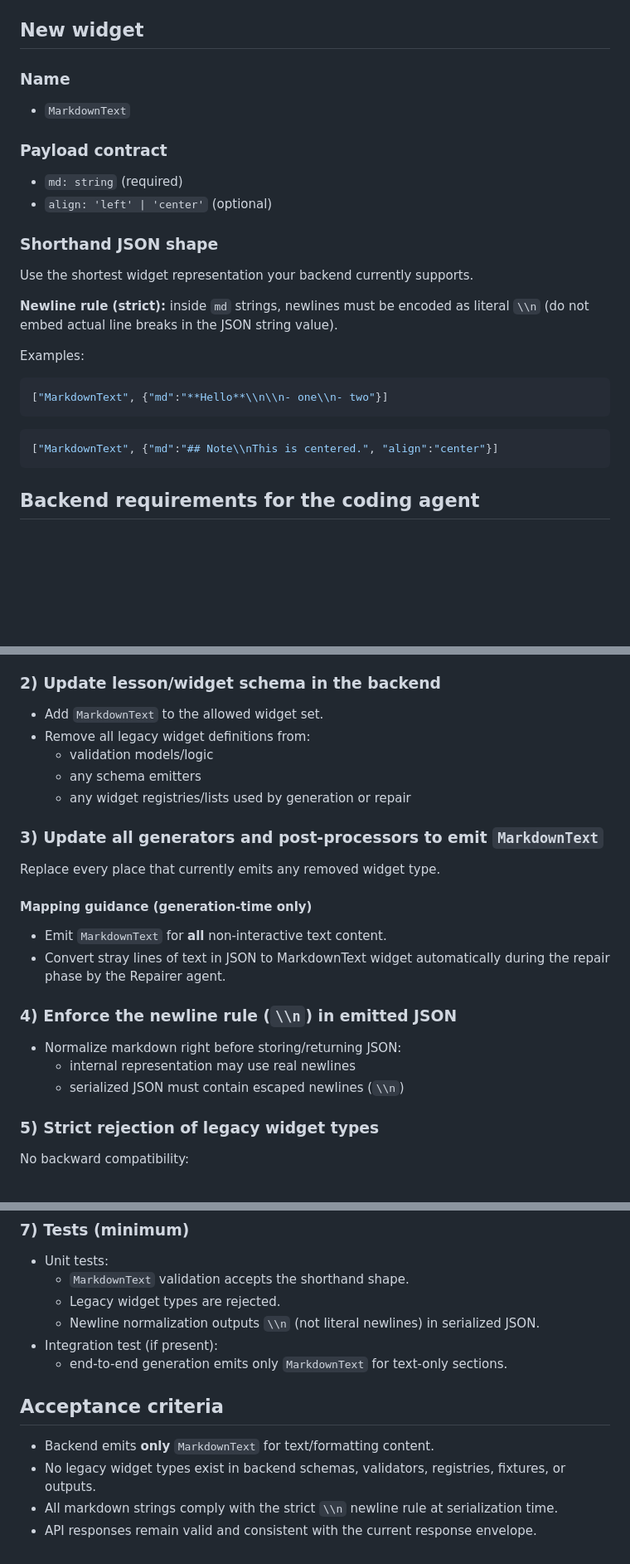
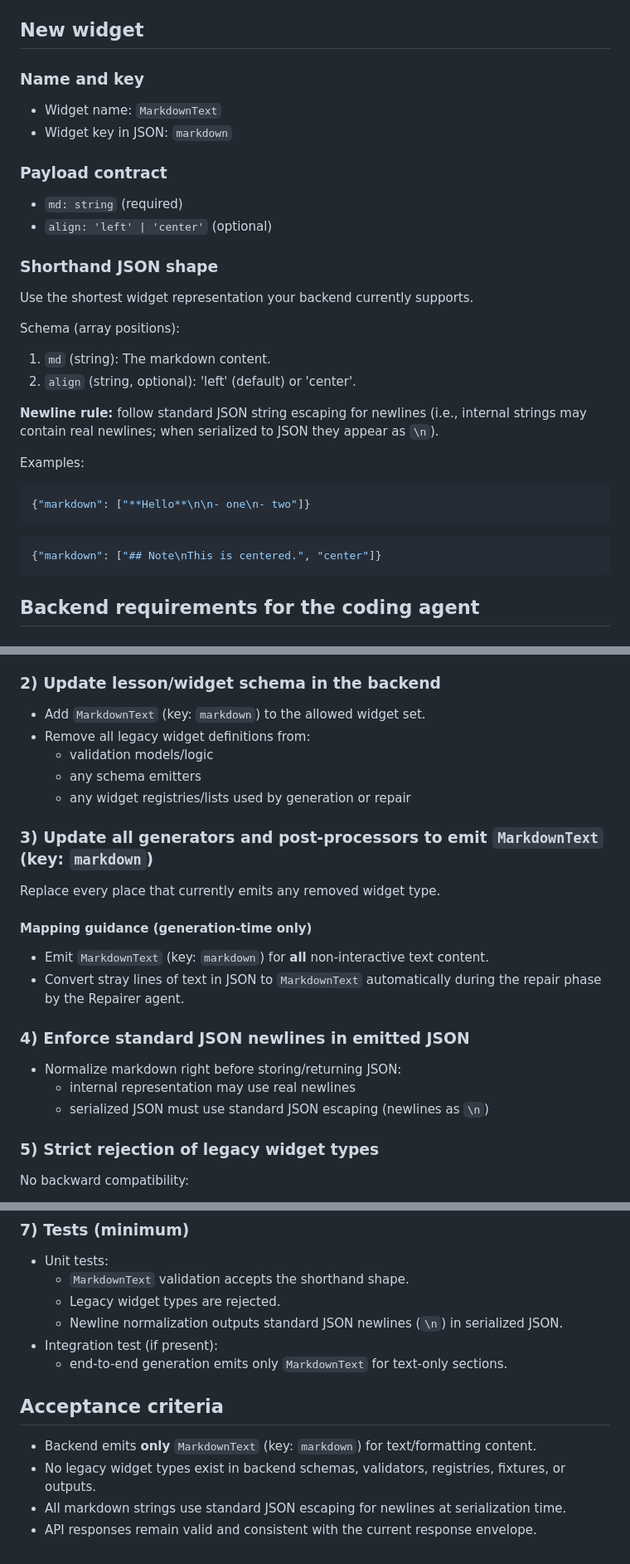
Before and after one commit to andesec/dylen-engine, a Markdown page: docs/markdowntext_widget.md, 3 parts joined by grey strips. Shown at 83% size. Drawn GitHub-style; blank space fills up the shorter version.

Commit message:
Auto commit 2026-02-03 02:10:55 - docs/markdowntext_widget.md

````diff
--- a/docs/markdowntext_widget.md
+++ b/docs/markdowntext_widget.md
@@ -20,9 +20,10 @@ This is a **hard cutover** (development phase): remove the old widget types enti
 
 ## New widget
 
-### Name
+### Name and key
 
-- `MarkdownText`
+- Widget name: `MarkdownText`
+- Widget key in JSON: `markdown`
 
 ### Payload contract
 
@@ -33,16 +34,20 @@ This is a **hard cutover** (development phase): remove the old widget types enti
 
 Use the shortest widget representation your backend currently supports.
 
-**Newline rule (strict):** inside `md` strings, newlines must be encoded as literal `\\n` (do not embed actual line breaks in the JSON string value).
+Schema (array positions):
+1. `md` (string): The markdown content.
+2. `align` (string, optional): 'left' (default) or 'center'.
+
+**Newline rule:** follow standard JSON string escaping for newlines (i.e., internal strings may contain real newlines; when serialized to JSON they appear as `\n`).
 
 Examples:
 
 ```json
-["MarkdownText", {"md":"**Hello**\\n\\n- one\\n- two"}]
+{"markdown": ["**Hello**\n\n- one\n- two"]}
 ```
 
 ```json
-["MarkdownText", {"md":"## Note\\nThis is centered.", "align":"center"}]
+{"markdown": ["## Note\nThis is centered.", "center"]}
 ```
 
 ## Backend requirements for the coding agent
@@ -59,26 +64,26 @@ Before changes, inspect the repo and document (briefly, in PR description):
 
 ### 2) Update lesson/widget schema in the backend
 
-- Add `MarkdownText` to the allowed widget set.
+- Add `MarkdownText` (key: `markdown`) to the allowed widget set.
 - Remove all legacy widget definitions from:
   - validation models/logic
   - any schema emitters
   - any widget registries/lists used by generation or repair
 
-### 3) Update all generators and post-processors to emit `MarkdownText`
+### 3) Update all generators and post-processors to emit `MarkdownText` (key: `markdown`)
 
 Replace every place that currently emits any removed widget type.
 
 #### Mapping guidance (generation-time only)
 
-- Emit `MarkdownText` for **all** non-interactive text content.
-- Convert stray lines of text in JSON to MarkdownText widget automatically during the repair phase by the Repairer agent.
+- Emit `MarkdownText` (key: `markdown`) for **all** non-interactive text content.
+- Convert stray lines of text in JSON to `MarkdownText` automatically during the repair phase by the Repairer agent.
 
-### 4) Enforce the newline rule (`\\n`) in emitted JSON
+### 4) Enforce standard JSON newlines in emitted JSON
 
 - Normalize markdown right before storing/returning JSON:
   - internal representation may use real newlines
-  - serialized JSON must contain escaped newlines (`\\n`)
+  - serialized JSON must use standard JSON escaping (newlines as `\n`)
 
 ### 5) Strict rejection of legacy widget types
 
@@ -100,13 +105,13 @@ Match existing error-handling patterns.
 - Unit tests:
   - `MarkdownText` validation accepts the shorthand shape.
   - Legacy widget types are rejected.
-  - Newline normalization outputs `\\n` (not literal newlines) in serialized JSON.
+  - Newline normalization outputs standard JSON newlines (`\n`) in serialized JSON.
 - Integration test (if present):
   - end-to-end generation emits only `MarkdownText` for text-only sections.
 
 ## Acceptance criteria
 
-- Backend emits **only** `MarkdownText` for text/formatting content.
+- Backend emits **only** `MarkdownText` (key: `markdown`) for text/formatting content.
 - No legacy widget types exist in backend schemas, validators, registries, fixtures, or outputs.
-- All markdown strings comply with the strict `\\n` newline rule at serialization time.
+- All markdown strings use standard JSON escaping for newlines at serialization time.
 - API responses remain valid and consistent with the current response envelope.
````
